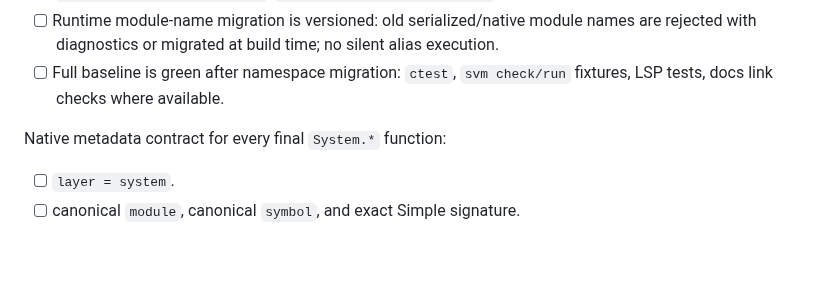
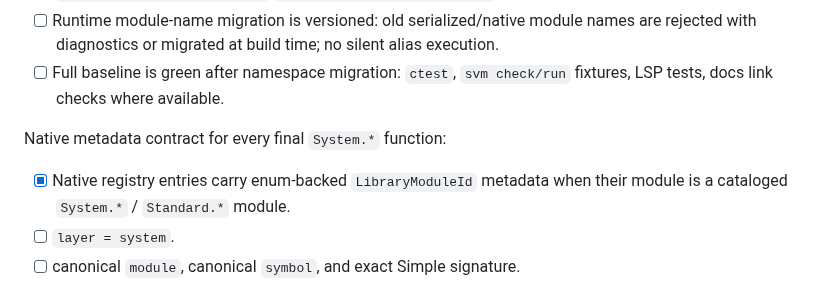
Before and after one commit to JJLDonley/Simple, a Markdown page: Docs/Timeline.md, the part around the change. Rendered like a GitHub page; blank space fills up the shorter version.

Commit message:
docs(native): note library module metadata

```diff
--- a/Docs/Timeline.md
+++ b/Docs/Timeline.md
@@ -608,6 +608,7 @@ Canonical naming requirements:
 
 Native metadata contract for every final `System.*` function:
 
+- [x] Native registry entries carry enum-backed `LibraryModuleId` metadata when their module is a cataloged `System.*` / `Standard.*` module.
 - [ ] `layer = system`.
 - [ ] canonical `module`, canonical `symbol`, and exact Simple signature.
 - [ ] resource inputs/outputs, ownership transfer, cleanup behavior, blocking behavior, allocation behavior, and GC safepoint behavior.
```
